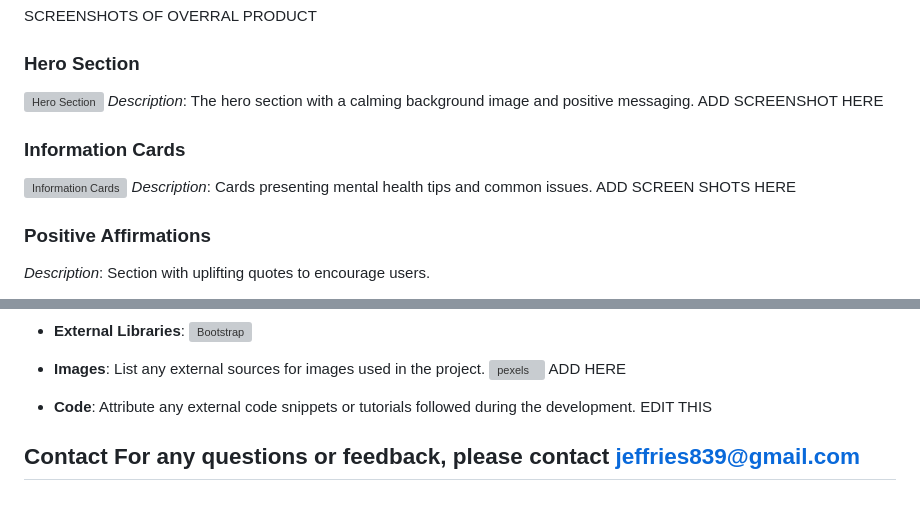
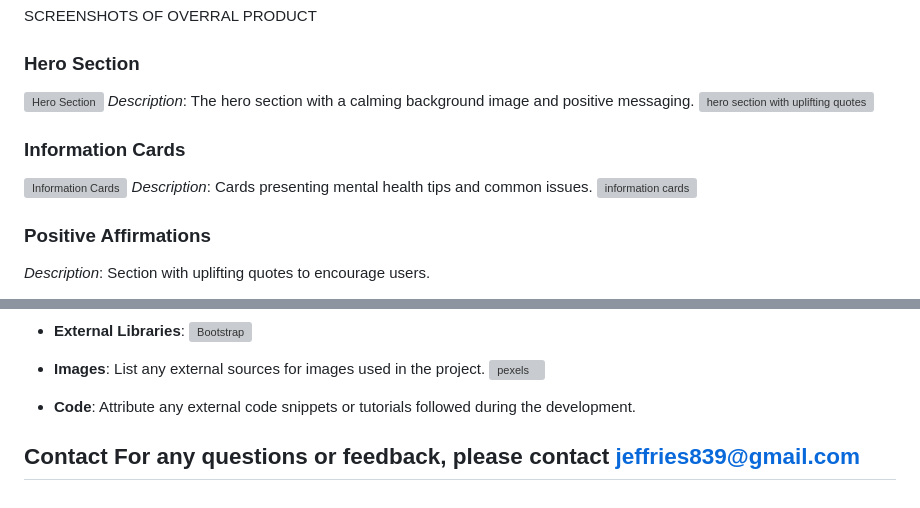
Before and after one commit to newworldhost/mentalhealth, a Markdown page: README.md, 2 parts joined by grey strips. Rendered like a GitHub page; grey boxes are pictures that could not be loaded.

Commit message:
add: readme edit

```diff
--- a/README.md
+++ b/README.md
@@ -65,11 +65,11 @@ SCREENSHOTS OF OVERRAL PRODUCT
 
 ![Hero Section](screenshots/hero_section.png)
 _Description_: The hero section with a calming background image and positive messaging.
-ADD SCREENSHOT HERE
+![hero section with uplifting quotes](https://i.ibb.co/x82RS18/hero-section.png)
 ### Information Cards
 ![Information Cards](screenshots/information_cards.png)
 _Description_: Cards presenting mental health tips and common issues.
-ADD SCREEN SHOTS HERE
+![information cards](https://i.ibb.co/LdjBfzh/information-cards.png)
 ### Positive Affirmations
 
 _Description_: Section with uplifting quotes to encourage users.
@@ -106,8 +108,8 @@ _Description_: Section with uplifting quotes to encourage users.
 - **External Libraries**:
 ![Bootstrap](https://getbootstrap.com/)
 - **Images**: List any external sources for images used in the project.
- ![pexels](https://www.pexels.com/) ADD HERE
+![pexels](https://www.pexels.com/)
 
-- **Code**: Attribute any external code snippets or tutorials followed during the development. EDIT THIS
+- **Code**: Attribute any external code snippets or tutorials followed during the development.
 
 ## Contact For any questions or feedback, please contact jeffries839@gmail.com
```
Also changed, not shown: other parts of README.md (+2 -0 lines).
